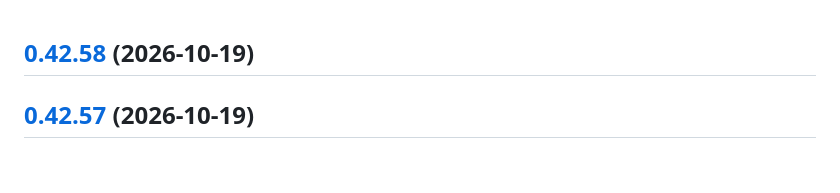
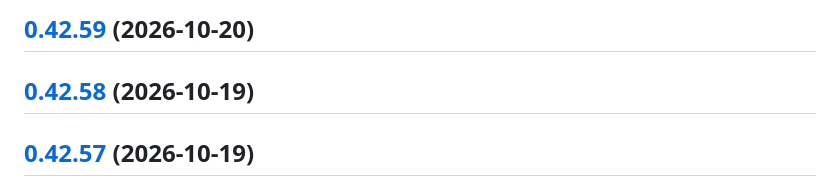
Before and after one commit to RouHim/sensor-bridge, a Markdown page: CHANGELOG.md, the part around the change. Drawn GitHub-style; blank space fills up the shorter version.

Commit message:
chore(release): 0.42.59 [skip ci]
## [0.42.59](https://github.com/RouHim/sensor-bridge/compare/0.42.58...0.42.59) (2026-10-20)

```diff
--- a/CHANGELOG.md
+++ b/CHANGELOG.md
@@ -1,3 +1,5 @@
+## [0.42.59](https://github.com/RouHim/sensor-bridge/compare/0.42.58...0.42.59) (2026-10-20)
+
 ## [0.42.58](https://github.com/RouHim/sensor-bridge/compare/0.42.57...0.42.58) (2026-10-19)
 
 ## [0.42.57](https://github.com/RouHim/sensor-bridge/compare/0.42.56...0.42.57) (2026-10-19)
```
